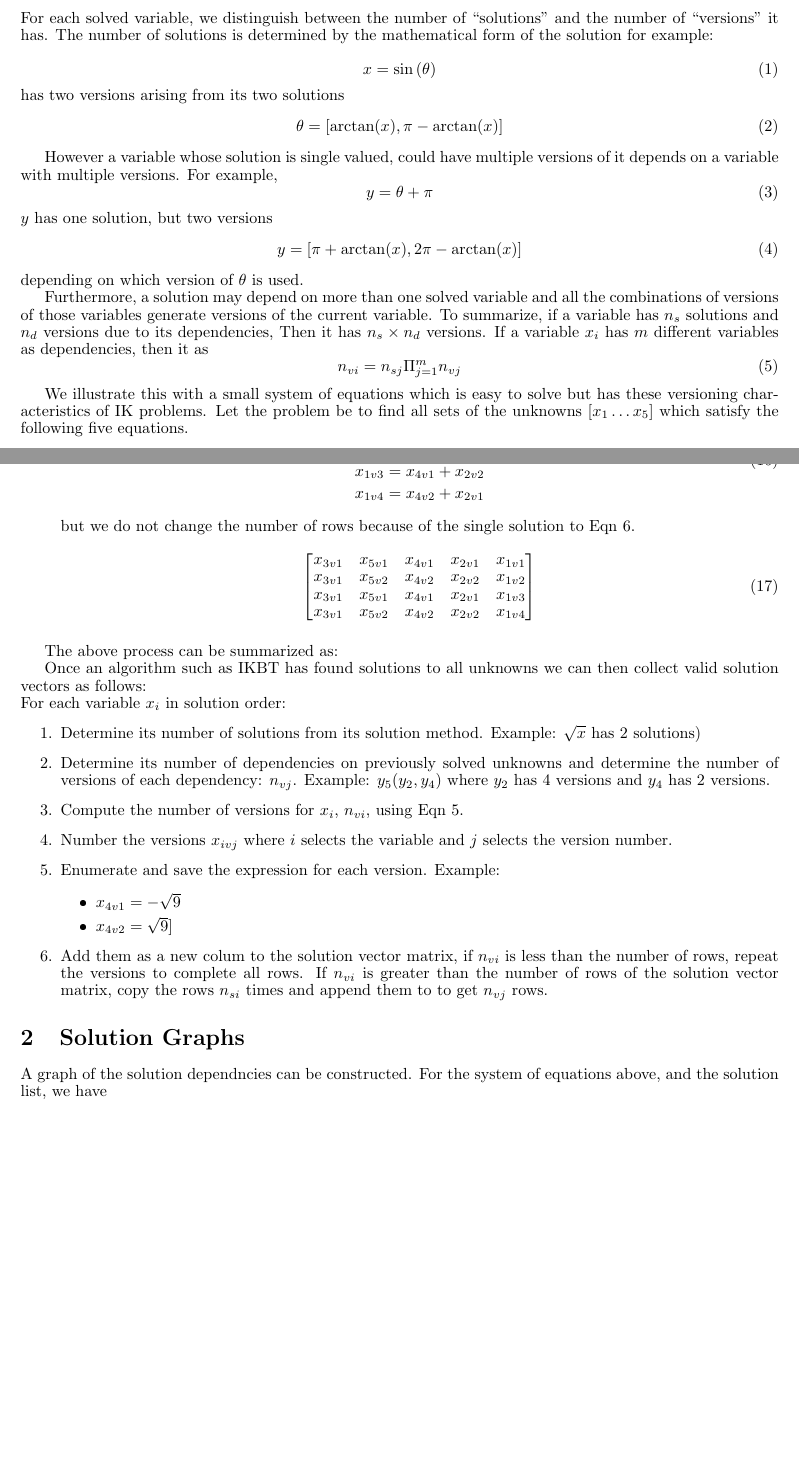
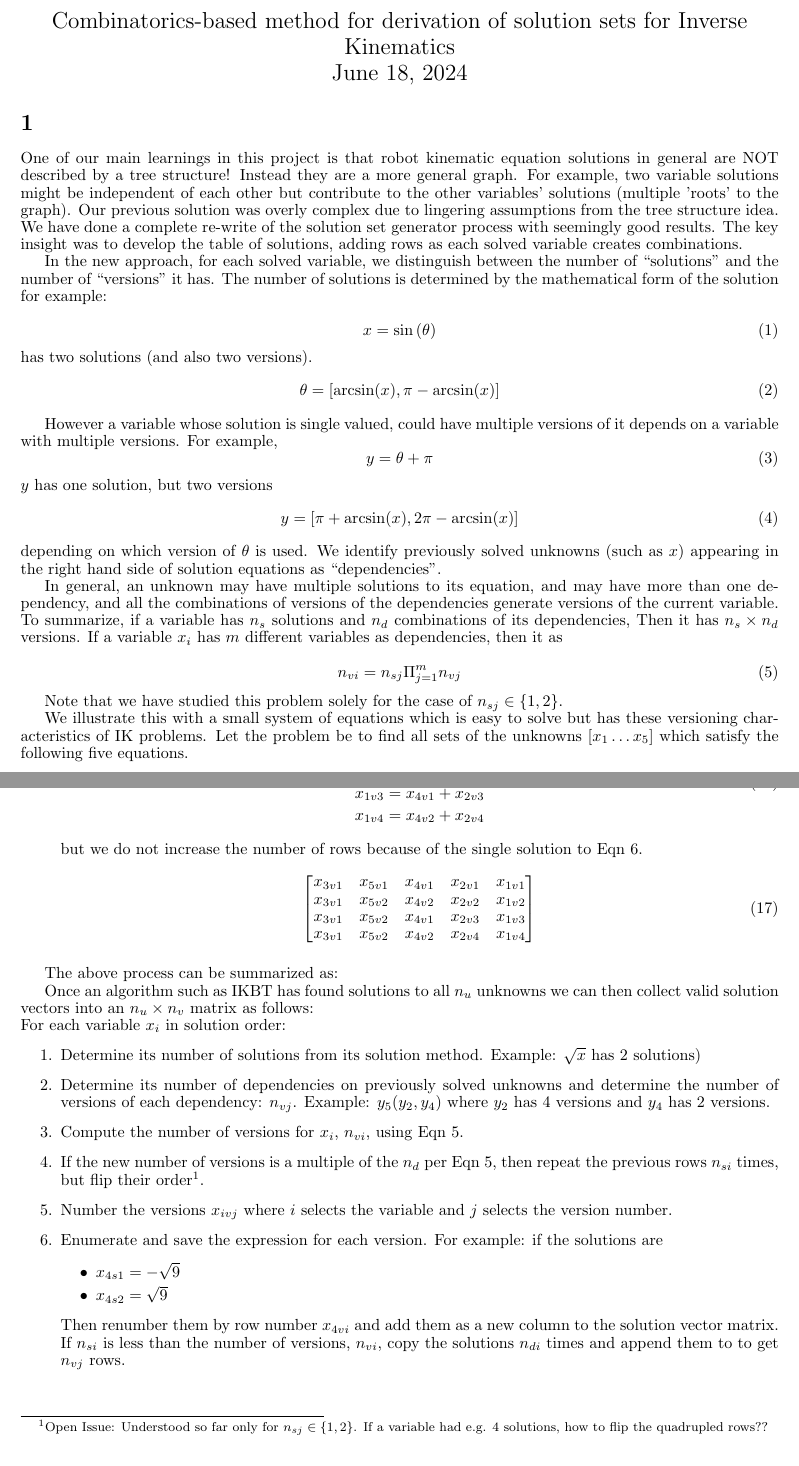
Before and after one commit to uw-biorobotics/IKBT, a LaTeX problem sheet (IKdocs/solExamp.tex): two parts of pages 1 and 3 of 3, joined at a grey line, cut at the place of the change. The pictures show the PDF file IKdocs/solExamp.pdf that the author committed with the source.

Commit message:
final polish of new solution set version ("V3")

```diff
--- a/IKdocs/solExamp.tex
+++ b/IKdocs/solExamp.tex
@@ -56,9 +56,17 @@
 
 \begin{document}
 
+\begin{center}\Large{Combinatorics-based method for derivation of solution sets for
+Inverse Kinematics}
+
+\today
+\end{center}
+
 \section{}
+One of our main learnings in this project is that robot kinematic equation solutions in general are NOT described by a tree structure! Instead they are a more general graph. For example, two variable solutions might be independent of each other but contribute to the other variables' solutions (multiple 'roots' to the graph). Our previous solution was overly complex due to lingering assumptions from the tree structure idea.
+We have done a complete re-write of the solution set generator process with seemingly good results. The key insight was to develop the table of solutions, adding rows as each solved variable creates combinations.
 
-For each solved variable, we distinguish between the number of ``solutions” and the number of
+In the new approach, for each solved variable, we distinguish between the number of ``solutions” and the number of
 ``versions” it has.  The number of solutions is determined by the mathematical form of the
 solution for example:
 
@@ -66,9 +74,9 @@ solution for example:
 x=\sin{(\theta)}
 \eeq
 \noindent
-has two versions arising from its two solutions
+has two solutions (and also two versions).
 \beq
-\theta =[\arctan(x), \pi-\arctan(x)]
+\theta =[\arcsin(x), \pi-\arcsin(x)]
 \eeq
 
 However a variable whose solution is single valued, could have multiple versions of it depends on a variable with multiple versions.  For example,
@@ -78,18 +86,24 @@ y = \theta + \pi
 \noindent
 $y$ has one solution, but two versions
 \beq
-y = [\pi + \arctan(x) , 2\pi - \arctan(x)]
+y = [\pi + \arcsin(x) , 2\pi - \arcsin(x)]
 \eeq
-depending on which version of $ \theta$ is used.
+depending on which version of $ \theta$ is used.  We identify previously solved unknowns (such as $x$)
+appearing in
+the right hand side of solution equations as ``dependencies".
 
-Furthermore, a solution may depend on more than one solved variable and all the combinations of versions of those variables generate  versions of the current variable.
-To summarize, if a variable has $n_s$ solutions and $n_d$ versions due to  its dependencies,
+In general, an unknown may have multiple solutions to its equation, and may have more than one dependency,
+and all the combinations of versions of the dependencies
+generate  versions of the current variable.
+To summarize, if a variable has $n_s$ solutions and $n_d$  combinations of its dependencies,
 Then it has $n_s \times n_d$ versions.  If a variable $x_i$ has $m$ different variables as dependencies, then
 it as
+
 \beq\label{VersionProductEqn}
 n_{vi} = n_{sj} \Pi_{j=1}^{m} n_{vj}
 \eeq
 
+Note that we have studied this problem solely for the case of $n_{sj} \in \{ 1,2\}$.
 
 We illustrate this with  a small system of equations which is easy to solve but has these
 versioning characteristics
@@ -179,23 +194,25 @@ Next, we assemble solution vectors by following the solution order as follows:
   \item $x_4$ has two solutions based on the multiple solutions of
   Eqn \ref{X4Eqn} which depend on $x_3$ (having only one version) but
   these solutions are independent of $x_4$
-  and $x_5$.  We thus have to double the rows again :
+  and $x_5$.  We thus have to double the rows again and we have to flip the order of the newly
+  added rows to generate the full set of combinations:
     \beq
     \begin{bmatrix}
            x_{3v1}   & x_{5v1}  &  x_{4v1}\\
            x_{3v1}   & x_{5v2}  &  x_{4v2}\\
-           x_{3v1}   & x_{5v1}  &  x_{4v1}\\
-           x_{3v1}   & x_{5v2}  &  x_{4v2}\\
+           x_{3v1}   & x_{5v2}  &  x_{4v1}\\
+           x_{3v1}   & x_{5v1}  &  x_{4v2}\\
     \end{bmatrix}
     \eeq
-  \item $x_2$, similarly has one solution but depends on the versions of $x_4$
+  \item $x_2$, similarly has one solution (so we do not double the rows)
+  but depends on the versions of $x_4$ so it has 4 versions.
 
     \beq
     \begin{bmatrix}
            x_{3v1}   & x_{5v1}  &  x_{4v1}  & x_{2v1} \\
            x_{3v1}   & x_{5v2}  &  x_{4v2}  & x_{2v2} \\
-           x_{3v1}   & x_{5v1}  &  x_{4v1}  & x_{2v1} \\
-           x_{3v1}   & x_{5v2}  &  x_{4v2}  & x_{2v2} \\
+           x_{3v1}   & x_{5v2}  &  x_{4v1}  & x_{2v3} \\
+           x_{3v1}   & x_{5v1}  &  x_{4v2}  & x_{2v4} \\
     \end{bmatrix}
     \eeq
 
@@ -206,17 +223,17 @@ Next, we assemble solution vectors by following the solution order as follows:
       \begin{aligned}
           x_{1v1} &= x_{4v1} + x_{2v1} \\
           x_{1v2} &= x_{4v2} + x_{2v2} \\
-          x_{1v3} &= x_{4v1} + x_{2v2} \\
-          x_{1v4} &= x_{4v2} + x_{2v1} \\
+          x_{1v3} &= x_{4v1} + x_{2v3} \\
+          x_{1v4} &= x_{4v2} + x_{2v4} \\
       \end{aligned}
       \eeq
-    but we do not change the number of rows because of the single solution to Eqn \ref{X1Eqn}.
+    but we do not increase the number of rows because of the single solution to Eqn \ref{X1Eqn}.
     \beq
     \begin{bmatrix}
            x_{3v1}   & x_{5v1}  &  x_{4v1}  & x_{2v1} & x_{1v1} \\
            x_{3v1}   & x_{5v2}  &  x_{4v2}  & x_{2v2} & x_{1v2} \\
-           x_{3v1}   & x_{5v1}  &  x_{4v1}  & x_{2v1} & x_{1v3}\\
-           x_{3v1}   & x_{5v2}  &  x_{4v2}  & x_{2v2} & x_{1v4} \\
+           x_{3v1}   & x_{5v2}  &  x_{4v1}  & x_{2v3} & x_{1v3}\\
+           x_{3v1}   & x_{5v2}  &  x_{4v2}  & x_{2v4} & x_{1v4} \\
     \end{bmatrix}
     \eeq
 
@@ -225,8 +242,8 @@ Next, we assemble solution vectors by following the solution order as follows:
 
 The above process can be summarized as:
 
-Once an algorithm such as IKBT has found solutions to all unknowns we can then collect valid
-solution vectors as follows:
+Once an algorithm such as IKBT has found solutions to all $n_u$ unknowns we can then collect valid
+solution vectors into an $n_u \times n_v$ matrix as follows:
 
 \noindent
 For each variable $x_i$ in solution order:
@@ -236,26 +253,29 @@ For each variable $x_i$ in solution order:
   the number of versions of each dependency: $n_{vj}$.  Example: $y_5(y_2, y_4)$ where
   $y_2$ has 4 versions and $y_4$ has 2 versions.
   \item Compute the number of versions for $x_i$, $n_{vi}$,  using Eqn \ref{VersionProductEqn}.
+  \item If the new number of versions is a multiple of the $n_d$ per  Eqn \ref{VersionProductEqn}, then
+  repeat the previous rows  $n_{si}$ times, but flip their order\footnote{Open Issue:
+  Understood so far only for $n_{sj} \in \{ 1,2\}$.
+  If a variable had e.g. 4 solutions, how to flip the quadrupled rows??}.
   \item Number the versions $x_{ivj}$ where $i$ selects the variable and $j$ selects the
   version number.
-  \item Enumerate and save the expression for each  version.  Example:
+  \item Enumerate and save the expression for each  version.  For example: if the solutions are
      \begin{itemize}
-        \item $x_{4v1} = -\sqrt{9}$
-        \item $x_{4v2} =  \sqrt{9}]$
+        \item $x_{4s1} = -\sqrt{9}$
+        \item $x_{4s2} =  \sqrt{9}$
      \end{itemize}
-  \item Add them as a new colum to the solution vector matrix,
-  if $n_{vi}$ is less than the number of rows, repeat the versions to
-  complete all rows.
-  If $n_{vi}$ is greater than the number of rows of the solution vector matrix,
-  copy the rows $n_{si}$ times and append them to to get $n_{vj}$ rows.
+     Then renumber them by row number $x_{4vi}$ and add them as a new column to the solution vector matrix.
+  If $n_{si}$ is less than the number of versions, $n_{vi}$,
+  copy the solutions $n_{di}$ times and append them to to get $n_{vj}$ rows.
 \end{enumerate}
 
+%
+% \section{Solution Graphs}
+%
+% A graph of the solution dependncies can be constructed.   For the system of equations above, and
+% the solution list, we have
 
-\section{Solution Graphs}
-
-A graph of the solution dependncies can be constructed.   For the system of equations above, and
-the solution list, we have
-
+%  this verbal graph description was used with ChatGPT to get a start on the graph tikz code.
 % Five nodes, $x_1 \dots x_2$.  The graph is a directed graph such that if an edge points from $N1$ to $N2$ then $N2$ depends on $N1$.  Weights are tagged on the edges giving the number of solutions.
 %  The edges are:  x3 points to x4 (weight 1), x4 points to x2 (weight 2), x4 points to
 % x1 (weight 2), x2 points to x1 (weight 1).   Nodes x5, x1 have little edges that point to a node
```
Also changed, not shown: IKdocs/solExamp.pdf, README.md, IKdocs/solExamp.tex (9 more changed lines).
